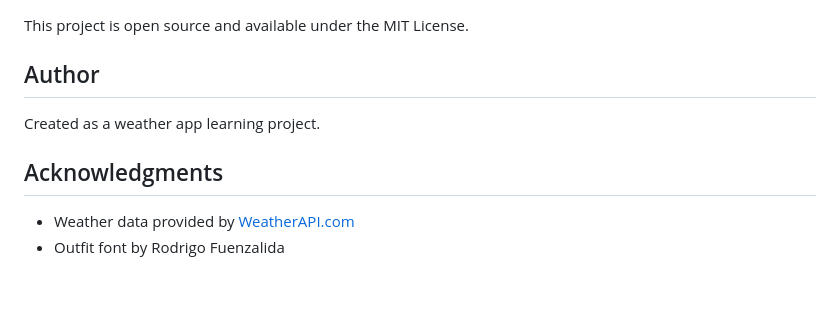
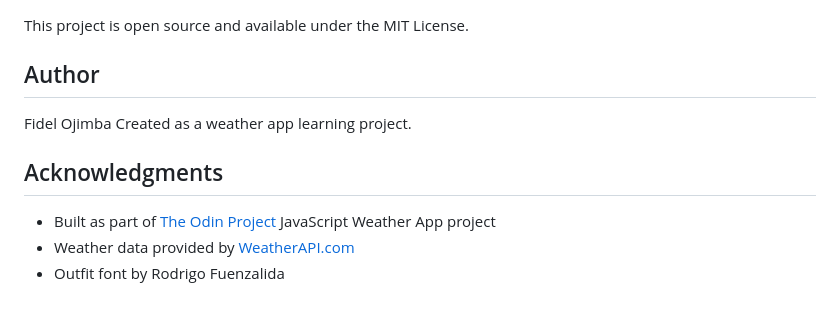
Before and after one commit to EmpyreanBreaker/weather-app, a Markdown page: README.md, the part around the change. Drawn GitHub-style.

Commit message:
chore: fix readme

```diff
--- a/README.md
+++ b/README.md
@@ -158,10 +158,11 @@ This app uses the [WeatherAPI.com](https://www.weatherapi.com/) API to fetch wea
 This project is open source and available under the MIT License.
 
 ## Author
-
+Fidel Ojimba
 Created as a weather app learning project.
 
 ## Acknowledgments
 
+- Built as part of [The Odin Project](https://www.theodinproject.com/) JavaScript Weather App project
 - Weather data provided by [WeatherAPI.com](https://www.weatherapi.com/)
 - Outfit font by Rodrigo Fuenzalida
```
